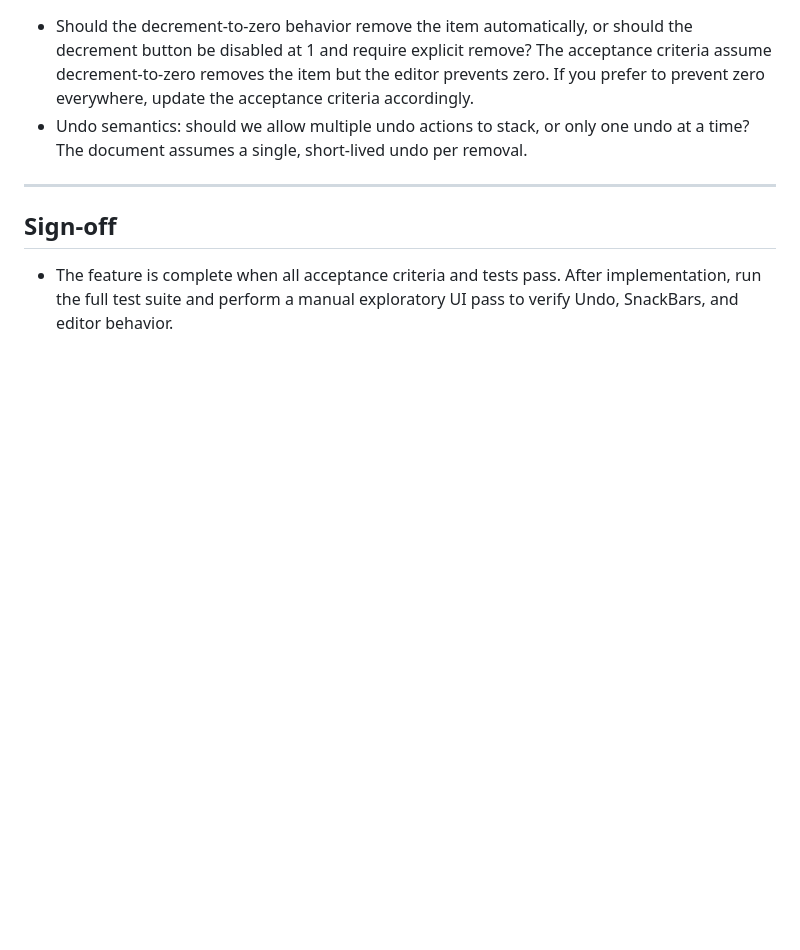
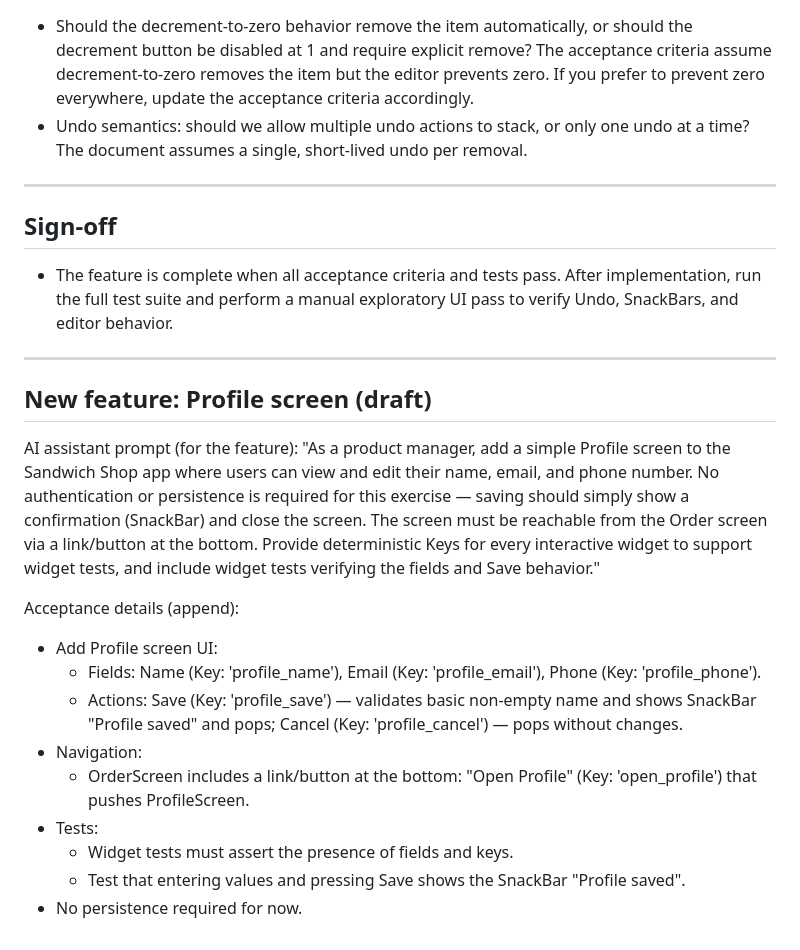
Before and after one commit to AbigailHinchliffe/sandwich, a Markdown page: requirements.md, the part around the change. GitHub-like rendering; blank space fills up the shorter version.

Commit message:
updated requirements

```diff
--- a/requirements.md
+++ b/requirements.md
@@ -152,3 +152,22 @@ void updateItemAt(int index, CartItem newItem)
 
 ## Sign-off
 - The feature is complete when all acceptance criteria and tests pass. After implementation, run the full test suite and perform a manual exploratory UI pass to verify Undo, SnackBars, and editor behavior.
+
+---
+
+
+## New feature: Profile screen (draft)
+
+AI assistant prompt (for the feature):
+"As a product manager, add a simple Profile screen to the Sandwich Shop app where users can view and edit their name, email, and phone number. No authentication or persistence is required for this exercise — saving should simply show a confirmation (SnackBar) and close the screen. The screen must be reachable from the Order screen via a link/button at the bottom. Provide deterministic Keys for every interactive widget to support widget tests, and include widget tests verifying the fields and Save behavior."
+
+Acceptance details (append):
+- Add Profile screen UI:
+  - Fields: Name (Key: 'profile_name'), Email (Key: 'profile_email'), Phone (Key: 'profile_phone').
+  - Actions: Save (Key: 'profile_save') — validates basic non-empty name and shows SnackBar "Profile saved" and pops; Cancel (Key: 'profile_cancel') — pops without changes.
+- Navigation:
+  - OrderScreen includes a link/button at the bottom: "Open Profile" (Key: 'open_profile') that pushes ProfileScreen.
+- Tests:
+  - Widget tests must assert the presence of fields and keys.
+  - Test that entering values and pressing Save shows the SnackBar "Profile saved".
+- No persistence required for now.
```
